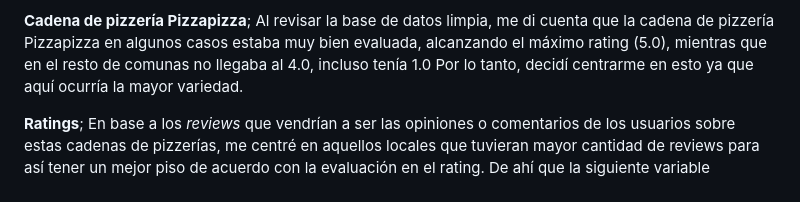
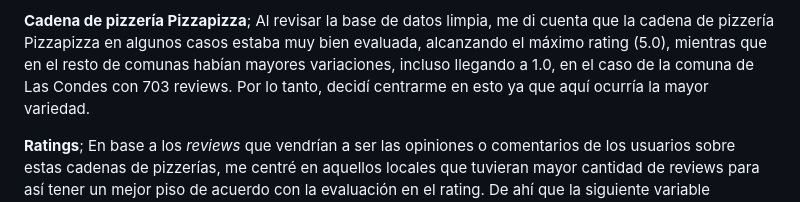
Before and after one commit to rociovillalon/Mercado-de-pizzas-en-Chile-Arce-Bobadilla-y-Villal-n, a Markdown page: Entrega 4/Bobadilla_Integrante_02_Katherine/Ficha Técnica_Integrante_02.MD, the part around the change. GitHub-like rendering.

```diff
--- a/Entrega 4/Bobadilla_Integrante_02_Katherine/Ficha Técnica_Integrante_02.MD
+++ b/Entrega 4/Bobadilla_Integrante_02_Katherine/Ficha Técnica_Integrante_02.MD
@@ -74,8 +74,9 @@ la base de datos limpia,
 me di cuenta que la cadena de pizzería Pizzapizza
 en algunos casos estaba muy bien evaluada,
 alcanzando el máximo rating
-(5.0), mientras que en el resto de comunas
-no llegaba al 4.0, incluso tenía 1.0
+(5.0), mientras que en el resto de comunas habían
+mayores variaciones, incluso llegando a 1.0, en
+el caso de la comuna de Las Condes con 703 reviews.
 Por lo tanto, decidí centrarme en esto
 ya que aquí ocurría la mayor variedad.
 
```
